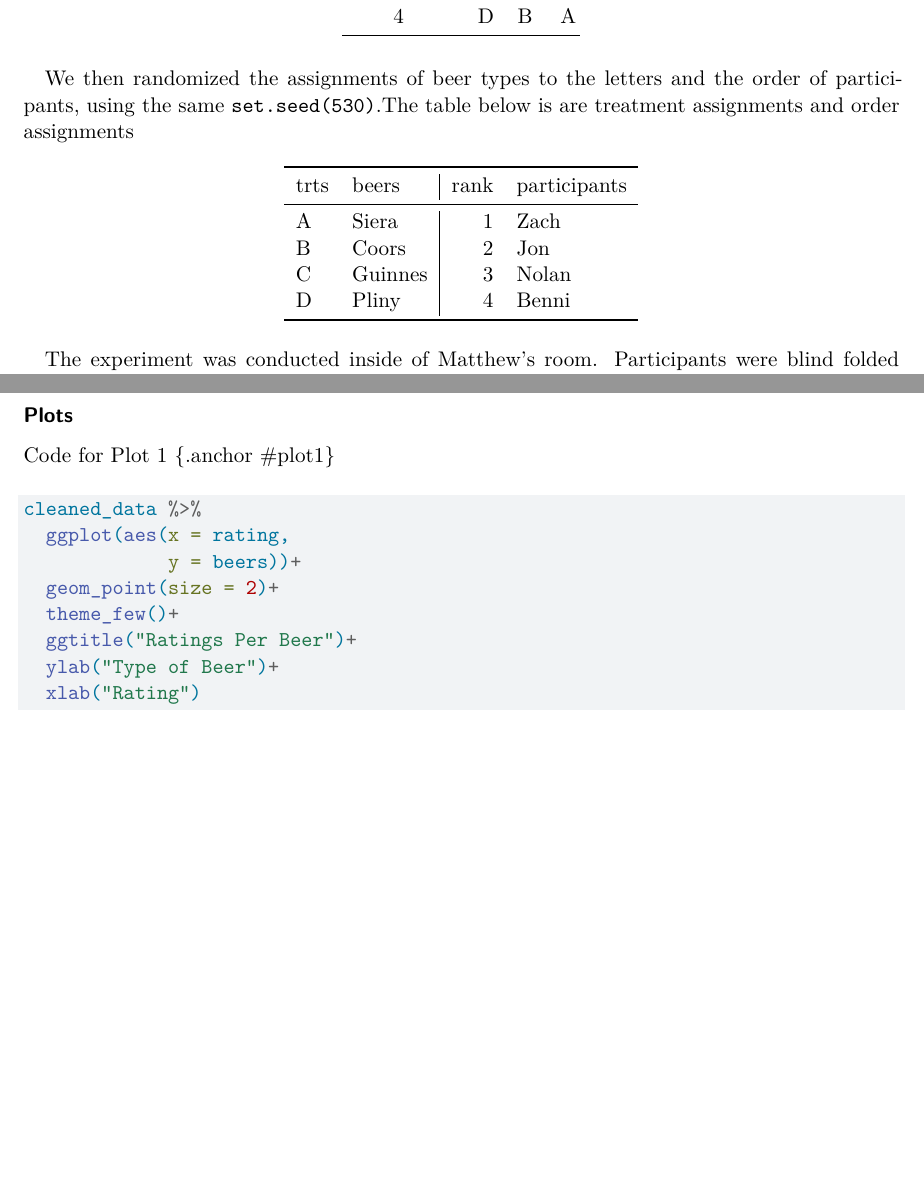
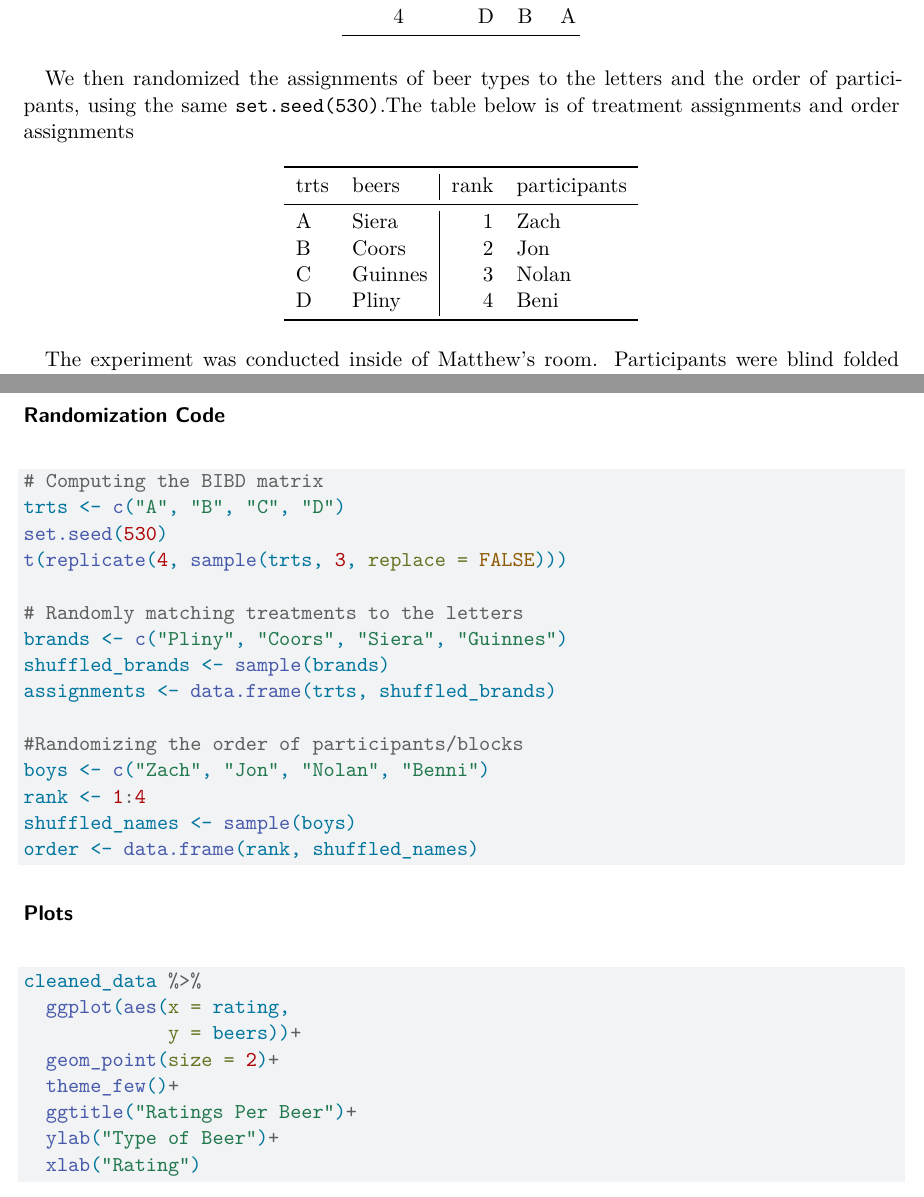
Before and after one commit to matthewmurnane/stat530_project, a Quarto document (The_Project/BIBD_beer_preferences.qmd): two parts of pages 3 and 8 of 8, joined at a grey line, cut so that both start at the same text, the shorter picture padded with empty space. Rendered offline with R 4.5, knitr and Pandoc in place of Quarto, then LaTeX, with nearby package versions.

Commit message:
commiting

````diff
--- a/The_Project/BIBD_beer_preferences.qmd
+++ b/The_Project/BIBD_beer_preferences.qmd
@@ -67,12 +66,12 @@
       col.names = c("Participants","I", "II", "III"),
       align = "c")
 ```
-We then randomized the assignments of beer types to the letters and the order of participants, using the same `set.seed(530)`.The table below is are treatment assignments and order assignments
+We then randomized the assignments of beer types to the letters and the order of participants, using the same `set.seed(530)`.The table below is of treatment assignments and order assignments
 ```{r echo=FALSE}
 y <- data.frame(trts = c("A", "B", "C", "D"),
                 beers = c("Siera", "Coors", "Guinnes", "Pliny"),
                 rank = 1:4,
-                participants = c("Zach", "Jon", "Nolan", "Benni"))
+                participants = c("Zach", "Jon", "Nolan", "Beni"))
 kable(y) %>%
   column_spec(3, border_left = TRUE)
 ```
@@ -204,8 +203,27 @@
   )
 ```
 
+### Randomization Code
+
+```{r eval=FALSE}
+# Computing the BIBD matrix
+trts <- c("A", "B", "C", "D")
+set.seed(530)
+t(replicate(4, sample(trts, 3, replace = FALSE)))
+
+# Randomly matching treatments to the letters
+brands <- c("Pliny", "Coors", "Siera", "Guinnes")
+shuffled_brands <- sample(brands)
+assignments <- data.frame(trts, shuffled_brands)
+
+#Randomizing the order of participants/blocks
+boys <- c("Zach", "Jon", "Nolan", "Benni")
+rank <- 1:4
+shuffled_names <- sample(boys)
+order <- data.frame(rank, shuffled_names)
+```
+
 ### Plots
-Code for Plot 1 {.anchor #plot1}
 ```{r eval=FALSE}
 cleaned_data %>%
   ggplot(aes(x = rating,
````
Also changed, not shown: The_Project/BIBD_beer_preferences.pdf, The_Project/BIBD_beer_preferences.qmd (5 more changed lines).
